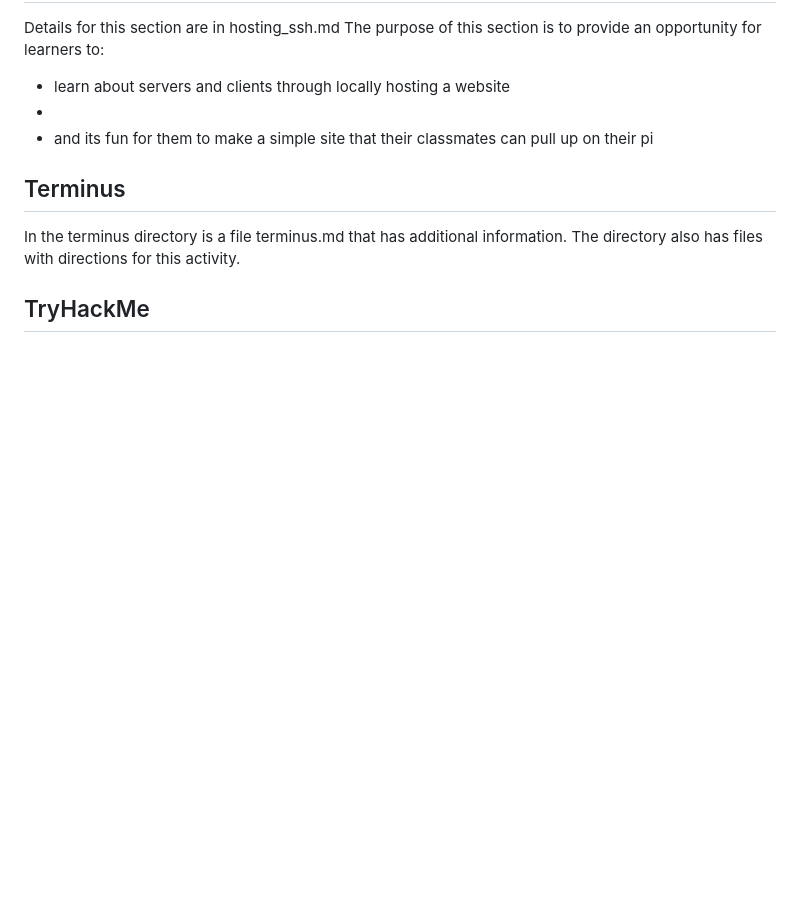
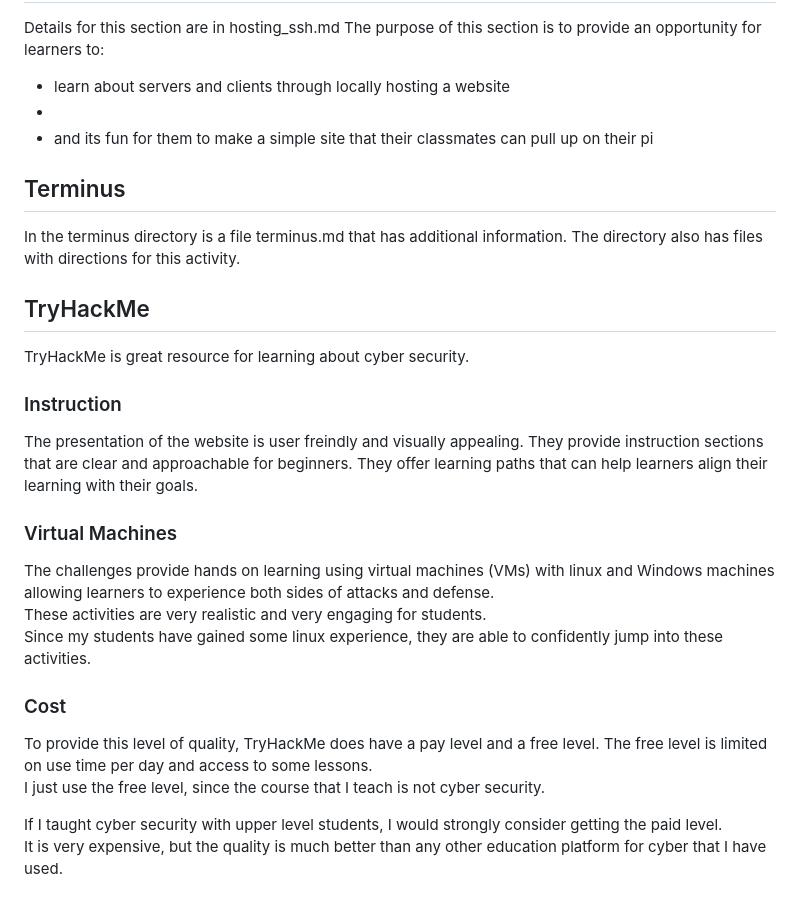
Before and after one commit to drewray80/linux_cyber_unit, a Markdown page: README.md, the part around the change. Rendered like a GitHub page; blank space fills up the shorter version.

Commit message:
Added TryHackMe section to README.md

```diff
--- a/README.md
+++ b/README.md
@@ -62,3 +62,22 @@ In the terminus directory is a file terminus.md that has additional information.
 The directory also has files with directions for this activity.
 
 ## TryHackMe
+TryHackMe is great resource for learning about cyber security.
+
+### Instruction
+The presentation of the website is user freindly and visually appealing.
+They provide instruction sections that are clear and approachable for beginners.
+They offer learning paths that can help learners align their learning with their goals.
+
+### Virtual Machines
+The challenges provide hands on learning using virtual machines (VMs) with linux and Windows machines allowing learners to experience both sides of attacks and defense.
+These activities are very realistic and very engaging for students.
+Since my students have gained some linux experience, they are able to confidently jump into these activities.
+
+### Cost
+To provide this level of quality, TryHackMe does have a pay level and a free level.
+The free level is limited on use time per day and access to some lessons.
+I just use the free level, since the course that I teach is not cyber security.
+
+If I taught cyber security with upper level students, I would strongly consider getting the paid level.
+It is very expensive, but the quality is much better than any other education platform for cyber that I have used.
```
